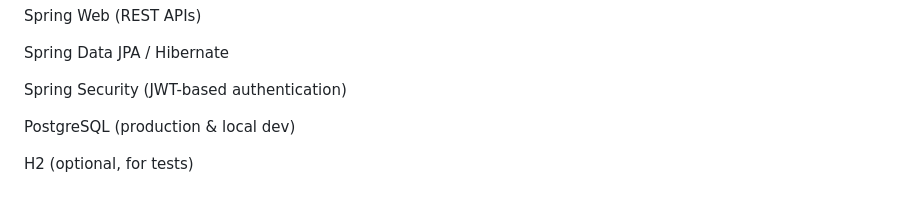
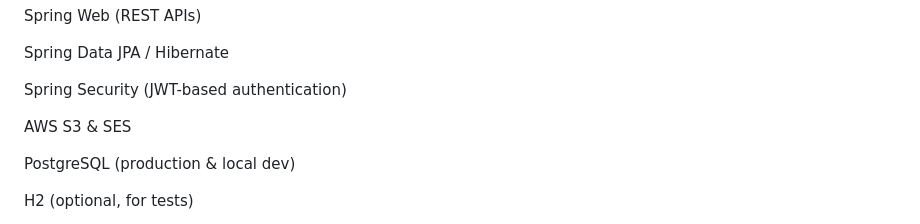
Before and after one commit to Cysteine12/Koinonia-Daily, a Markdown page: server/README.md, the part around the change. GitHub-like rendering; blank space fills up the shorter version.

```diff
--- a/server/README.md
+++ b/server/README.md
@@ -16,6 +16,8 @@ Spring Web (REST APIs)
 Spring Data JPA / Hibernate
 
 Spring Security (JWT-based authentication)
+
+AWS S3 & SES
 
 PostgreSQL (production & local dev)
 
```
